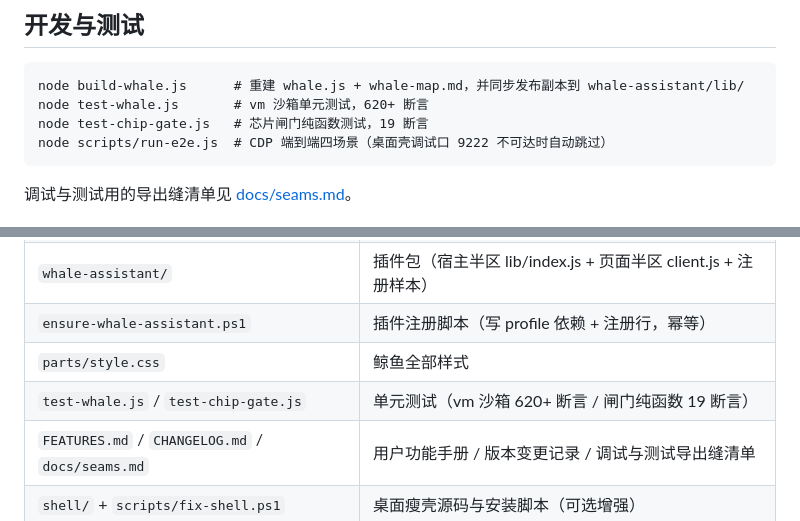
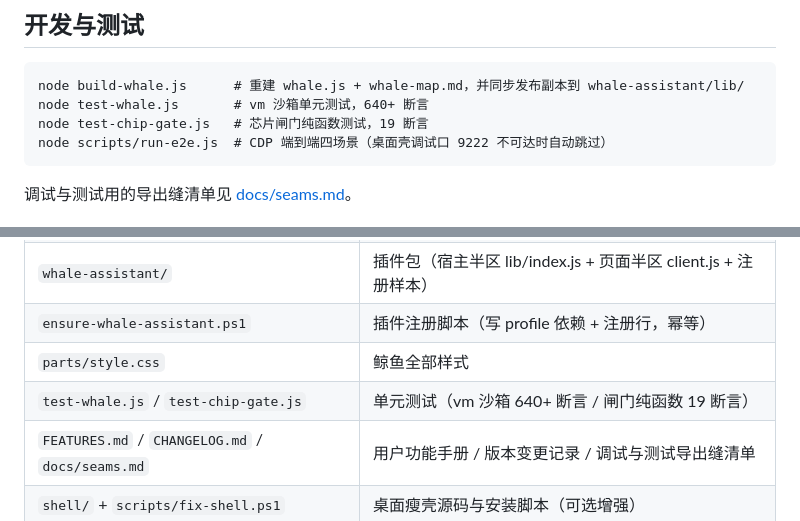
Before and after one commit to LengMu-Cloud/dsh-whale-assistant, a Markdown page: README.md, 2 parts joined by grey strips. GitHub-like rendering.

````diff
--- a/README.md
+++ b/README.md
@@ -148,7 +148,7 @@ localStorage 可留可删）：
 
 ```text
 node build-whale.js      # 重建 whale.js + whale-map.md，并同步发布副本到 whale-assistant/lib/
-node test-whale.js       # vm 沙箱单元测试，620+ 断言
+node test-whale.js       # vm 沙箱单元测试，640+ 断言
 node test-chip-gate.js   # 芯片闸门纯函数测试，19 断言
 node scripts/run-e2e.js  # CDP 端到端四场景（桌面壳调试口 9222 不可达时自动跳过）
 ```
@@ -164,7 +164,7 @@ node scripts/run-e2e.js  # CDP 端到端四场景（桌面壳调试口 9222 不
 | `whale-assistant/` | 插件包（宿主半区 lib/index.js + 页面半区 client.js + 注册样本） |
 | `ensure-whale-assistant.ps1` | 插件注册脚本（写 profile 依赖 + 注册行，幂等） |
 | `parts/style.css` | 鲸鱼全部样式 |
-| `test-whale.js` / `test-chip-gate.js` | 单元测试（vm 沙箱 620+ 断言 / 闸门纯函数 19 断言） |
+| `test-whale.js` / `test-chip-gate.js` | 单元测试（vm 沙箱 640+ 断言 / 闸门纯函数 19 断言） |
 | `FEATURES.md` / `CHANGELOG.md` / `docs/seams.md` | 用户功能手册 / 版本变更记录 / 调试与测试导出缝清单 |
 | `shell/` + `scripts/fix-shell.ps1` | 桌面瘦壳源码与安装脚本（可选增强） |
 | `docs/shell-setup.md` | 桌面壳手动安装指南 |
````
Also changed, not shown: FEATURES.md (+6 -4 lines).
